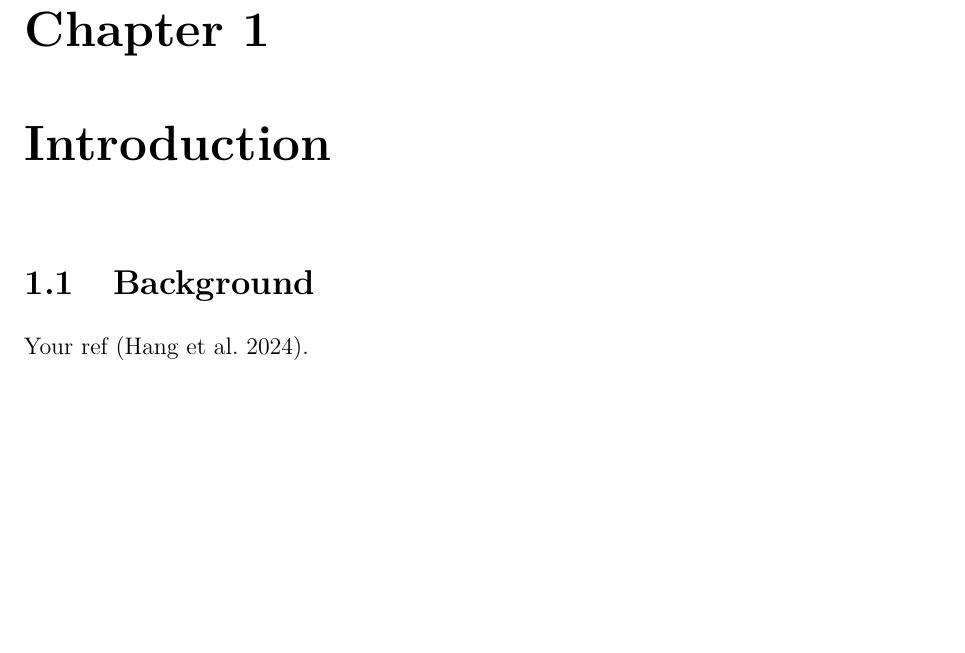
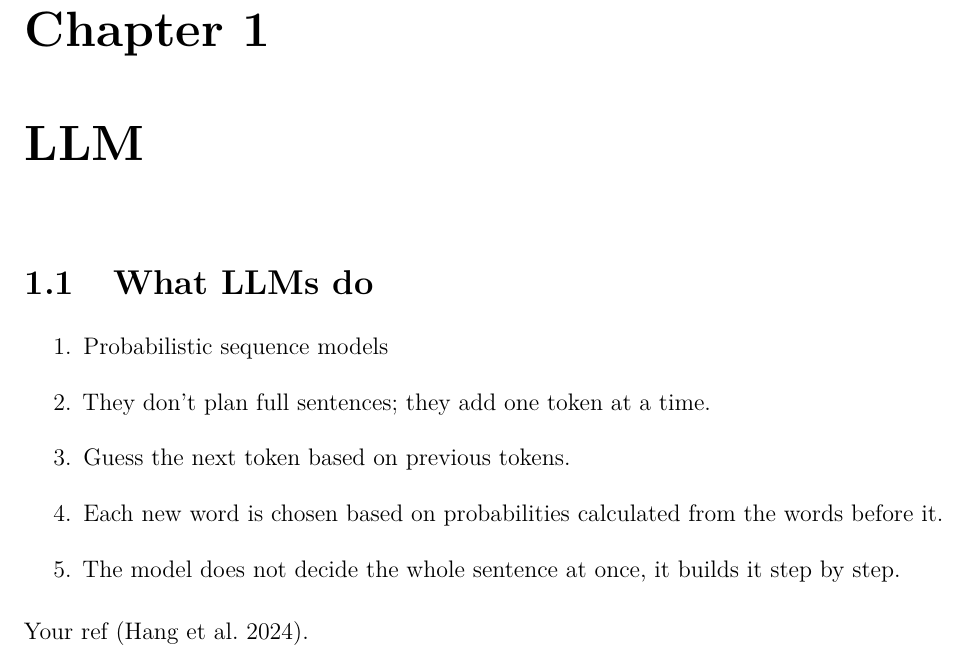
Before and after one commit to parvezk-rdata/study, a LaTeX book (lxdocs/book_llm/main.tex, which reads lxdocs/book_llm/chapters/chap01-introduction/intro.tex, lxdocs/book_llm/chapters/chap01-introduction/sections/background.tex): part of page 7 of 9, cut so that both start at the same text, the shorter picture padded with empty space. Compiled offline with pdfLaTeX.

Commit message:
llm notes

```diff
--- a/lxdocs/book_llm/chapters/chap01-introduction/intro.tex
+++ b/lxdocs/book_llm/chapters/chap01-introduction/intro.tex
@@ -1,12 +1,22 @@
 \documentclass[../../main.tex]{subfiles}
 \begin{document}
 
-\chapter{Introduction}
+\chapter{LLM}
 
 % Pull in section files from the local sections/ folder.
 % Each of these files should start with \section{...} (not \chapter).
 
 % \input{sections/background}
-\subfile{sections/background}
+% \subfile{sections/background}
+
+\section{What LLMs do}
+	\begin{enumerate}
+		\item Probabilistic sequence models
+		\item They don’t plan full sentences; they add one token at a time.
+		\item Guess the next token based on previous tokens.
+		\item Each new word is chosen based on probabilities calculated from the words before it.
+		\item The model does not decide the whole sentence at once, it builds it step by step.
+	\end{enumerate}
+Your ref \parencite{Hang2024}.
 
 \end{document}
--- a/lxdocs/book_llm/chapters/chap01-introduction/sections/background.tex
+++ /dev/null
@@ -1,9 +0,0 @@
-% background.tex
-\documentclass[../../../main.tex]{subfiles}
-
-\begin{document}
-
-\section{Background}
-Your ref \parencite{Hang2024}.
-
-\end{document}
```
